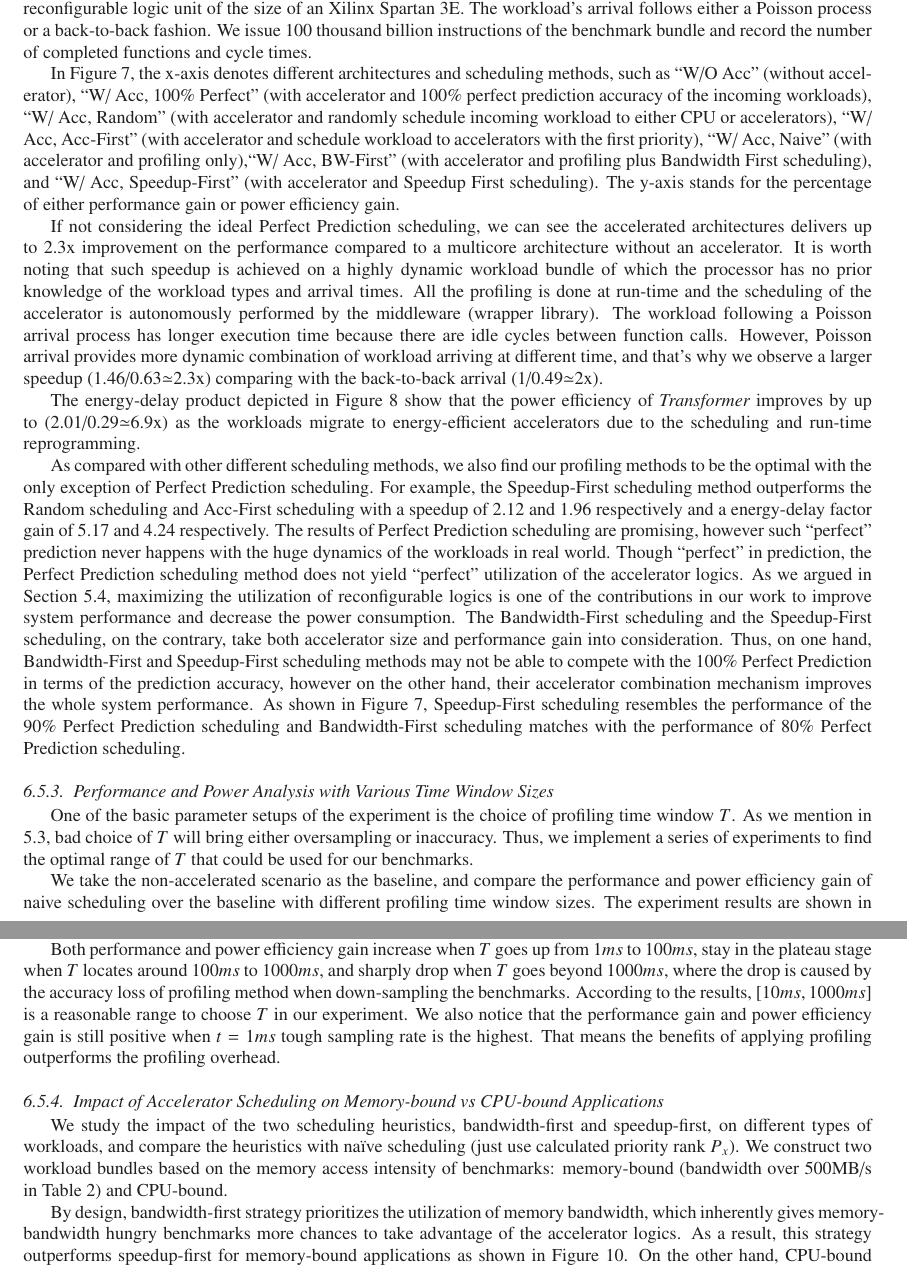
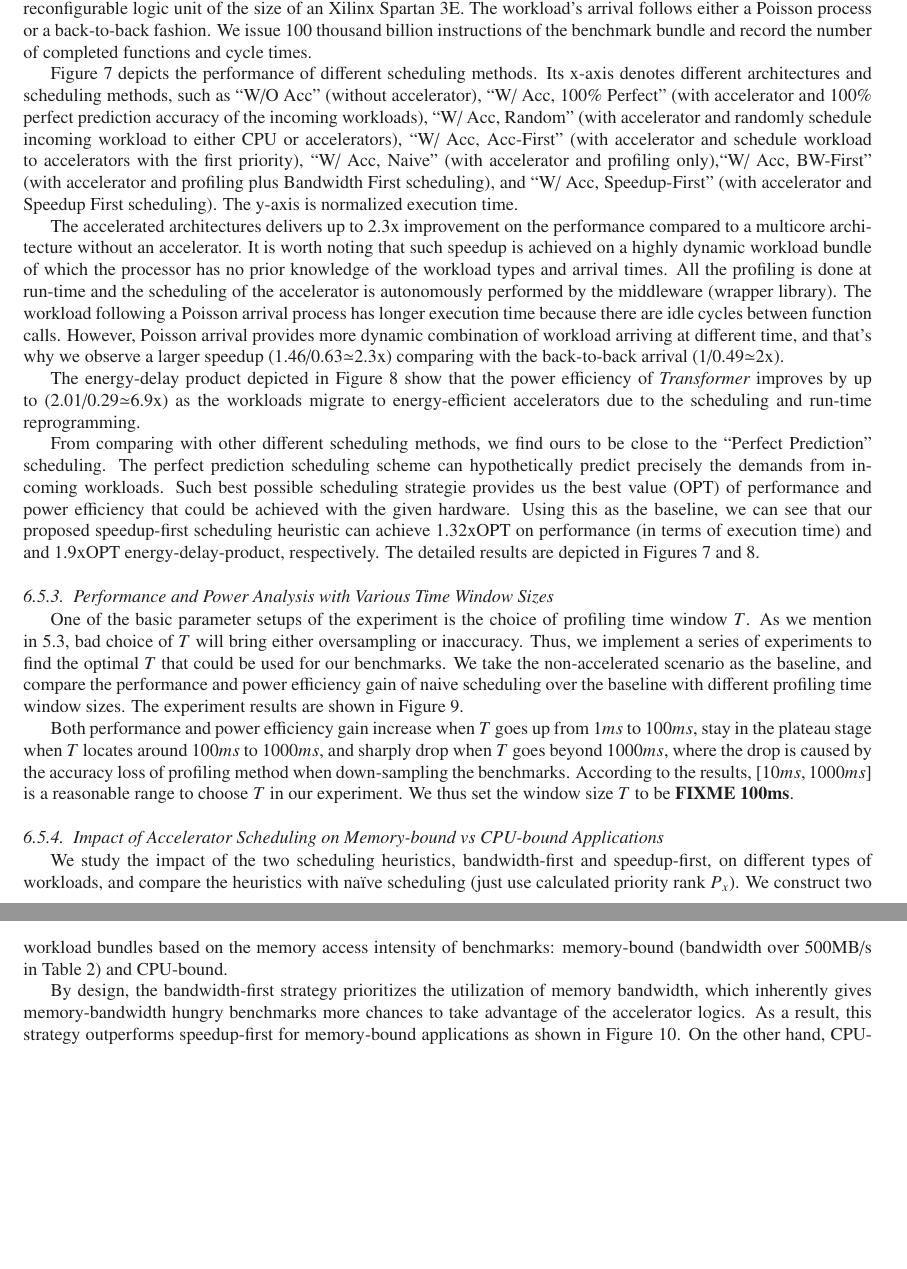
Before and after one commit to Peilong/transformer, a LaTeX paper (elsevier14.tex, which reads experiments.tex): two parts of pages 15 and 16 of 22, joined at a grey line, cut so that both start at the same text, the shorter picture padded with empty space. Compiled offline with LaTeX, dvips and Ghostscript.

Commit message:
updates to experiments and transacc

```diff
--- a/experiments.tex
+++ b/experiments.tex
@@ -262,10 +262,20 @@ cycle times.
     \label{fig_8core_energy_delay}
 \end{figure}
 
-In Figure \ref{fig_8core_cycle}, the x-axis denotes different architectures and scheduling methods, such as ``W/O Acc" (without accelerator), ``W/ Acc, 100\% Perfect" (with accelerator and 100\% perfect prediction accuracy of the incoming workloads), ``W/ Acc, Random" (with accelerator and randomly schedule incoming workload to either CPU or accelerators), ``W/ Acc, Acc-First" (with accelerator and schedule workload to accelerators with the first priority), ``W/ Acc, Naive" (with accelerator and profiling only),``W/ Acc, BW-First" (with accelerator and profiling plus Bandwidth First scheduling), and ``W/ Acc, Speedup-First" (with accelerator and Speedup First scheduling). The y-axis stands for the percentage of either performance gain or power efficiency gain.
+Figure \ref{fig_8core_cycle} depicts the performance of different
+scheduling methods. Its x-axis denotes different
+architectures and scheduling methods, such as ``W/O Acc" (without
+accelerator), ``W/ Acc, 100\% Perfect" (with accelerator and 100\%
+perfect prediction accuracy of the incoming workloads), ``W/ Acc,
+Random" (with accelerator and randomly schedule incoming workload to
+either CPU or accelerators), ``W/ Acc, Acc-First" (with accelerator
+and schedule workload to accelerators with the first priority), ``W/
+Acc, Naive" (with accelerator and profiling only),``W/ Acc, BW-First"
+(with accelerator and profiling plus Bandwidth First scheduling), and
+``W/ Acc, Speedup-First" (with accelerator and Speedup First
+scheduling). The y-axis is normalized execution time.
 
-If not considering the ideal Perfect Prediction scheduling, we can see the accelerated
-architectures delivers up to 2.3x improvement on the performance
+The accelerated architectures delivers up to 2.3x improvement on the performance
 compared to a multicore architecture without an accelerator. It is
 worth noting that such speedup is achieved on a highly dynamic
 workload bundle of which the processor has no prior knowledge of the
@@ -284,14 +294,45 @@ The energy-delay product depicted in Figure
 energy-efficient accelerators due to the scheduling and run-time
 reprogramming.
 
-As compared with other different scheduling methods, we also find our profiling methods to be the optimal with the only exception of Perfect Prediction scheduling. For example, the Speedup-First scheduling method outperforms the Random scheduling and Acc-First scheduling with a speedup of 2.12 and 1.96 respectively and a energy-delay factor gain of 5.17 and 4.24 respectively. The results of Perfect Prediction scheduling are promising, however such ``perfect" prediction never happens with the huge dynamics of the workloads in real world. Though ``perfect" in prediction, the Perfect Prediction scheduling method does not yield ``perfect" utilization of the accelerator logics. As we argued in Section \ref{subsec_combo}, maximizing the utilization of reconfigurable logics is one of the contributions in our work to improve system performance and decrease the power consumption. The Bandwidth-First scheduling and the Speedup-First scheduling, on the contrary, take both accelerator size and performance gain into consideration. Thus, on one hand, Bandwidth-First and Speedup-First scheduling methods may not be able to compete with the 100\% Perfect Prediction in terms of the prediction accuracy, however on the other hand, their accelerator combination mechanism improves the whole system performance. As shown in Figure \ref{fig_8core_cycle}, Speedup-First scheduling resembles the performance of the 90\% Perfect Prediction scheduling and Bandwidth-First scheduling matches with the performance of 80\% Perfect Prediction scheduling.
+
+
+From comparing with other different scheduling methods, we find ours
+to be close to the ``Perfect Prediction'' scheduling. The perfect
+prediction scheduling scheme can hypothetically predict precisely
+the demands from incoming workloads. Such best possible scheduling
+strategie provides us the best value (OPT) of performance and power
+efficiency that could be achieved with the given hardware. Using this
+as the baseline, we can see that our proposed speedup-first scheduling
+heuristic can achieve 1.32xOPT on performance (in terms of execution
+time) and and 1.9xOPT energy-delay-product, respectively. The detailed
+results are depicted in Figures 7 and 8.
+
+\if 0
+For example, the Speedup-First scheduling method outperforms the
+Random scheduling and Acc-First scheduling with a speedup of 2.12 and
+1.96 respectively and a energy-delay factor gain of 5.17 and 4.24
+respectively. The results of Perfect Prediction scheduling are
+promising, however such ``perfect" prediction never happens with the
+huge dynamics of the workloads in real world. Though ``perfect" in
+prediction, the Perfect Prediction scheduling method does not yield
+``perfect" utilization of the accelerator logics.
+As we argued in Section \ref{subsec_combo}, maximizing the utilization of reconfigurable logics is one of the contributions in our work to improve system performance and decrease the power consumption. The Bandwidth-First scheduling and the Speedup-First scheduling, on the contrary, take both accelerator size and performance gain into consideration. Thus, on one hand, Bandwidth-First and Speedup-First scheduling methods may not be able to compete with the 100\% Perfect Prediction in terms of the prediction accuracy, however on the other hand, their accelerator combination mechanism improves the whole system performance. As shown in Figure \ref{fig_8core_cycle}, Speedup-First scheduling resembles the performance of the 90\% Perfect Prediction scheduling and Bandwidth-First scheduling matches with the performance of 80\% Perfect Prediction scheduling.
+\fi
 
 \subsubsection{Performance and Power Analysis with Various Time Window Sizes}
-One of the basic parameter setups of the experiment is the choice of profiling time window $T$. As we mention in \ref{subsec_ranking}, bad choice of $T$ will bring either oversampling or inaccuracy. Thus, we implement a series of experiments to find the optimal range of $T$ that could be used for our benchmarks.
-
+One of the basic parameter setups of the experiment is the choice of profiling time window $T$. As we mention in \ref{subsec_ranking}, bad choice of $T$ will bring either oversampling or inaccuracy. Thus, we implement a series of experiments to find the optimal $T$ that could be used for our benchmarks.
 We take the non-accelerated scenario as the baseline, and compare the performance and power efficiency gain of naive scheduling over the baseline with different profiling time window sizes. The experiment results are shown in Figure \ref{fig_time_window}.
 
-Both performance and power efficiency gain increase when $T$ goes up from $1 ms$ to $100 ms$, stay in the plateau stage when $T$ locates around $100 ms$ to $1000 ms$, and sharply drop when $T$ goes beyond $1000 ms$, where the drop is caused by the accuracy loss of profiling method when down-sampling the benchmarks. According to the results, $[10 ms, 1000 ms]$ is a reasonable range to choose $T$ in our experiment. We also notice that the performance gain and power efficiency gain is still positive when $t = 1 ms$ tough sampling rate is the highest. That means the benefits of applying profiling outperforms the profiling overhead.
+Both performance and power efficiency gain increase when $T$ goes up
+from $1 ms$ to $100 ms$, stay in the plateau stage when $T$ locates
+around $100 ms$ to $1000 ms$, and sharply drop when $T$ goes beyond
+$1000 ms$, where the drop is caused by the accuracy loss of profiling
+method when down-sampling the benchmarks. According to the results,
+$[10 ms, 1000 ms]$ is a reasonable range to choose $T$ in our
+experiment. We thus set the window size $T$ to be {\bf FIXME 100ms}.
+%We also notice that the performance gain and power
+%efficiency gain is still positive when $t = 1 ms$ tough sampling rate
+%is the highest. That means the benefits of applying profiling and scheduling outweigh the profiling overhead.
 
 \begin{figure}
     \centering
@@ -310,7 +351,7 @@ rank $P_x$).  We construct two workload bundles based on the memory
 access intensity of benchmarks: memory-bound (bandwidth over 500MB/s
 in Table \ref{tbl_benchmark}) and CPU-bound.
 
-By design,
+By design, the
 bandwidth-first strategy prioritizes the utilization of memory
 bandwidth, which inherently gives memory-bandwidth hungry benchmarks
 more chances to take advantage of the accelerator logics. As a result,
```
Also changed, not shown: transacc.tex (+4 -1 lines), experiments.tex (25 more changed lines).
